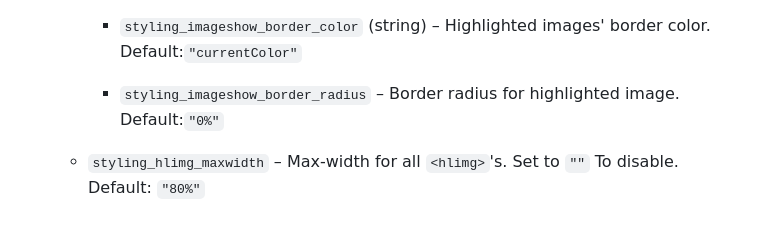
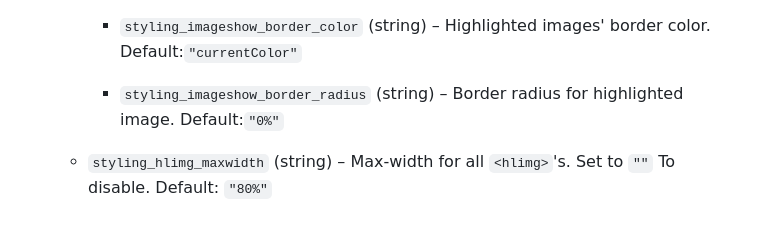
Before and after one commit to strawmelonjuice/hl-img.js, a Markdown page: README.md, the part around the change. GitHub-like rendering.

Commit message:
Yes, they're strings

```diff
--- a/README.md
+++ b/README.md
@@ -143,6 +143,6 @@ Note that these changes happen globally, so they'll be applied to the entire pag
     - `styling_imageshow_border_thickness` (string) – Border thickness for the highlighted image. Default: `".2em"`
     - `styling_imageshow_border_type` (string) – Type of the highlighted images' border, CSS value. Default: `"solid"`
     - `styling_imageshow_border_color` (string) – Highlighted images' border color. Default:`"currentColor"`
-    - `styling_imageshow_border_radius` – Border radius for highlighted image. Default:`"0%"`
+    - `styling_imageshow_border_radius` (string) – Border radius for highlighted image. Default:`"0%"`
 
-  - `styling_hlimg_maxwidth` – Max-width for all `<hlimg>`'s. Set to `""` To disable. Default: `"80%"`
+  - `styling_hlimg_maxwidth` (string) – Max-width for all `<hlimg>`'s. Set to `""` To disable. Default: `"80%"`
```
